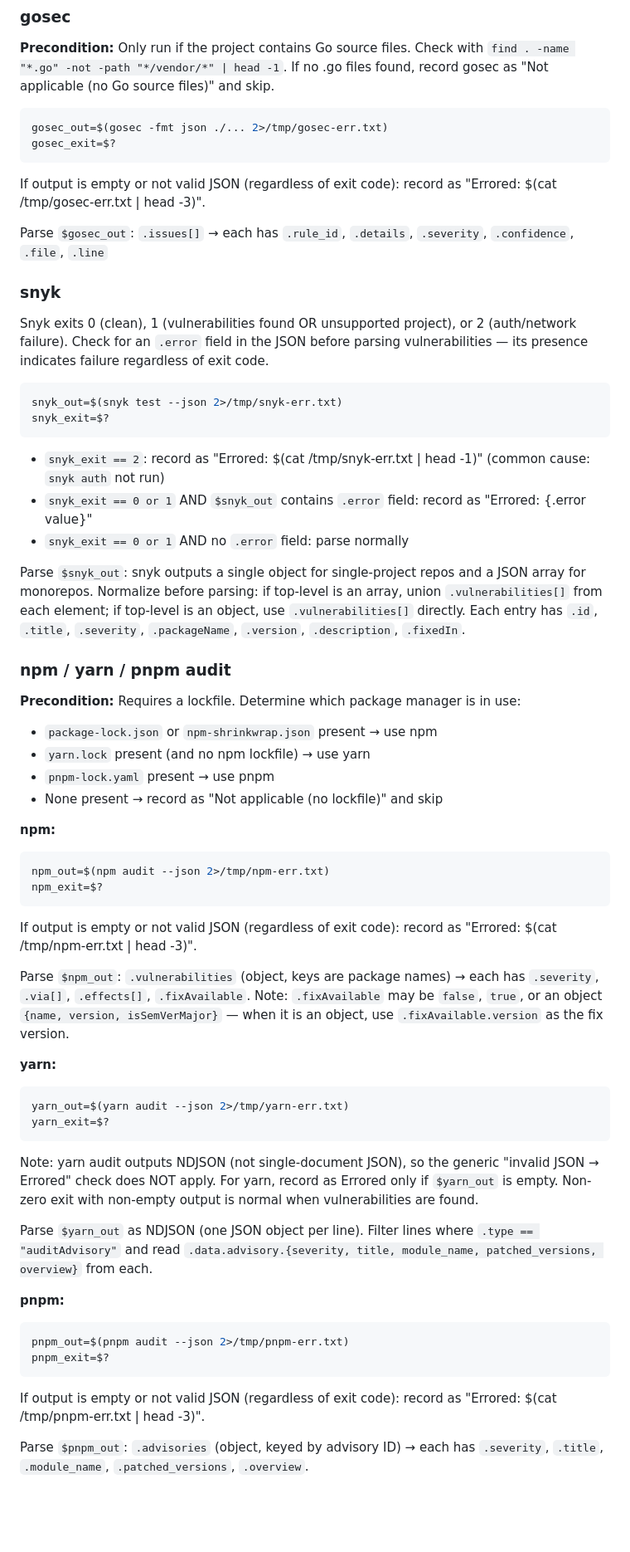
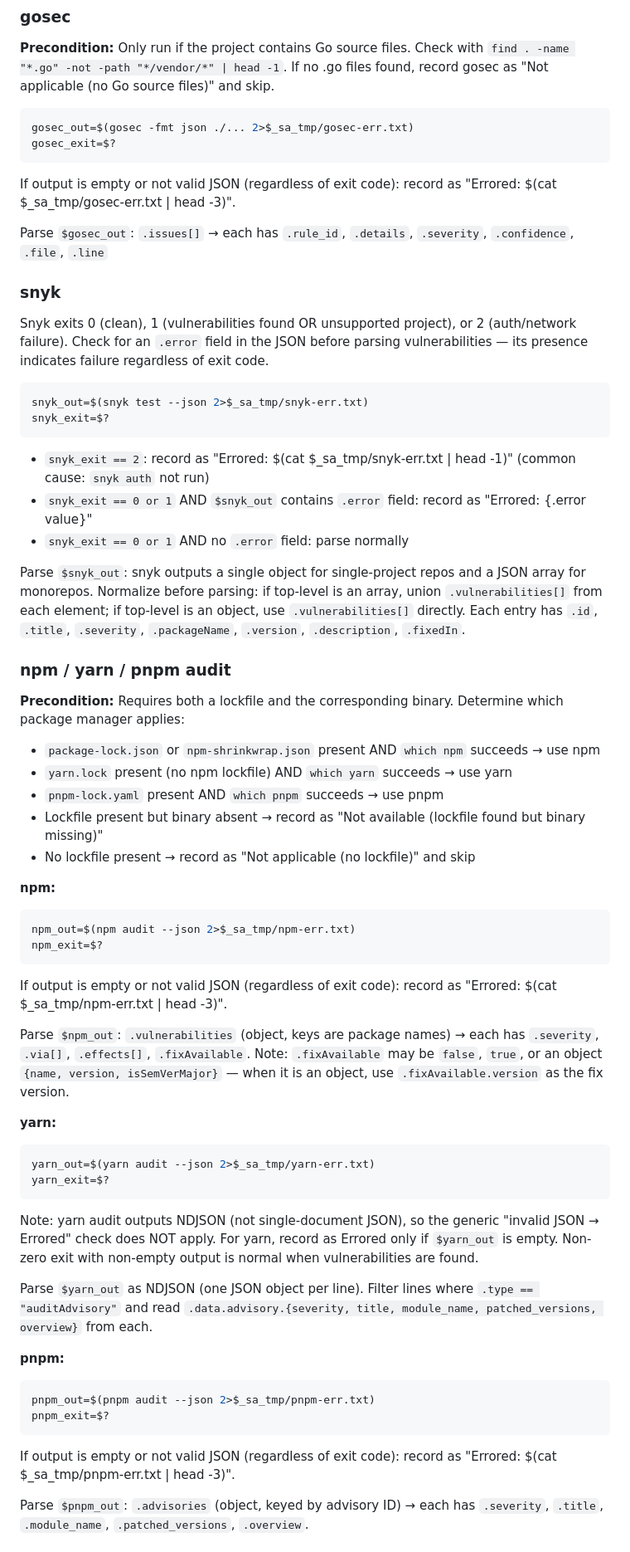
Before and after one commit to ivuorinen/skills, a Markdown page: skills/security-auditor/SKILL.md, the part around one of its changes. Shown at 83% size. Drawn GitHub-style; blank space fills up the shorter version.

````diff
--- a/skills/security-auditor/SKILL.md
+++ b/skills/security-auditor/SKILL.md
@@ -147,11 +156,11 @@ Each failed check has `.check_id`, `.check_result.result`, `.resource`, `.file_p
 **Precondition:** Only run if the project contains Go source files. Check with `find . -name "*.go" -not -path "*/vendor/*" | head -1`. If no .go files found, record gosec as "Not applicable (no Go source files)" and skip.
 
 ```bash
-gosec_out=$(gosec -fmt json ./... 2>/tmp/gosec-err.txt)
+gosec_out=$(gosec -fmt json ./... 2>$_sa_tmp/gosec-err.txt)
 gosec_exit=$?
 ```
 
-If output is empty or not valid JSON (regardless of exit code): record as "Errored: $(cat /tmp/gosec-err.txt | head -3)".
+If output is empty or not valid JSON (regardless of exit code): record as "Errored: $(cat $_sa_tmp/gosec-err.txt | head -3)".
 
 Parse `$gosec_out`: `.issues[]` → each has `.rule_id`, `.details`, `.severity`, `.confidence`, `.file`, `.line`
 
@@ -160,11 +169,11 @@ Parse `$gosec_out`: `.issues[]` → each has `.rule_id`, `.details`, `.severity`
 Snyk exits 0 (clean), 1 (vulnerabilities found OR unsupported project), or 2 (auth/network failure). Check for an `.error` field in the JSON before parsing vulnerabilities — its presence indicates failure regardless of exit code.
 
 ```bash
-snyk_out=$(snyk test --json 2>/tmp/snyk-err.txt)
+snyk_out=$(snyk test --json 2>$_sa_tmp/snyk-err.txt)
 snyk_exit=$?
 ```
 
-- `snyk_exit == 2`: record as "Errored: $(cat /tmp/snyk-err.txt | head -1)" (common cause: `snyk auth` not run)
+- `snyk_exit == 2`: record as "Errored: $(cat $_sa_tmp/snyk-err.txt | head -1)" (common cause: `snyk auth` not run)
 - `snyk_exit == 0 or 1` AND `$snyk_out` contains `.error` field: record as "Errored: {.error value}"
 - `snyk_exit == 0 or 1` AND no `.error` field: parse normally
 
@@ -172,24 +181,25 @@ Parse `$snyk_out`: snyk outputs a single object for single-project repos and a J
 
 ### npm / yarn / pnpm audit
 
-**Precondition:** Requires a lockfile. Determine which package manager is in use:
-- `package-lock.json` or `npm-shrinkwrap.json` present → use npm
-- `yarn.lock` present (and no npm lockfile) → use yarn
-- `pnpm-lock.yaml` present → use pnpm
-- None present → record as "Not applicable (no lockfile)" and skip
+**Precondition:** Requires both a lockfile and the corresponding binary. Determine which package manager applies:
+- `package-lock.json` or `npm-shrinkwrap.json` present AND `which npm` succeeds → use npm
+- `yarn.lock` present (no npm lockfile) AND `which yarn` succeeds → use yarn
+- `pnpm-lock.yaml` present AND `which pnpm` succeeds → use pnpm
+- Lockfile present but binary absent → record as "Not available (lockfile found but binary missing)"
+- No lockfile present → record as "Not applicable (no lockfile)" and skip
 
 **npm:**
 ```bash
-npm_out=$(npm audit --json 2>/tmp/npm-err.txt)
+npm_out=$(npm audit --json 2>$_sa_tmp/npm-err.txt)
 npm_exit=$?
 ```
-If output is empty or not valid JSON (regardless of exit code): record as "Errored: $(cat /tmp/npm-err.txt | head -3)".
+If output is empty or not valid JSON (regardless of exit code): record as "Errored: $(cat $_sa_tmp/npm-err.txt | head -3)".
 
 Parse `$npm_out`: `.vulnerabilities` (object, keys are package names) → each has `.severity`, `.via[]`, `.effects[]`, `.fixAvailable`. Note: `.fixAvailable` may be `false`, `true`, or an object `{name, version, isSemVerMajor}` — when it is an object, use `.fixAvailable.version` as the fix version.
 
 **yarn:**
 ```bash
-yarn_out=$(yarn audit --json 2>/tmp/yarn-err.txt)
+yarn_out=$(yarn audit --json 2>$_sa_tmp/yarn-err.txt)
 yarn_exit=$?
 ```
 Note: yarn audit outputs NDJSON (not single-document JSON), so the generic "invalid JSON → Errored" check does NOT apply. For yarn, record as Errored only if `$yarn_out` is empty. Non-zero exit with non-empty output is normal when vulnerabilities are found.
@@ -198,10 +208,10 @@ Parse `$yarn_out` as NDJSON (one JSON object per line). Filter lines where `.typ
 
 **pnpm:**
 ```bash
-pnpm_out=$(pnpm audit --json 2>/tmp/pnpm-err.txt)
+pnpm_out=$(pnpm audit --json 2>$_sa_tmp/pnpm-err.txt)
 pnpm_exit=$?
 ```
-If output is empty or not valid JSON (regardless of exit code): record as "Errored: $(cat /tmp/pnpm-err.txt | head -3)".
+If output is empty or not valid JSON (regardless of exit code): record as "Errored: $(cat $_sa_tmp/pnpm-err.txt | head -3)".
 
 Parse `$pnpm_out`: `.advisories` (object, keyed by advisory ID) → each has `.severity`, `.title`, `.module_name`, `.patched_versions`, `.overview`.
 
````
Also changed, not shown: other parts of skills/security-auditor/SKILL.md (+22 -13 lines).
